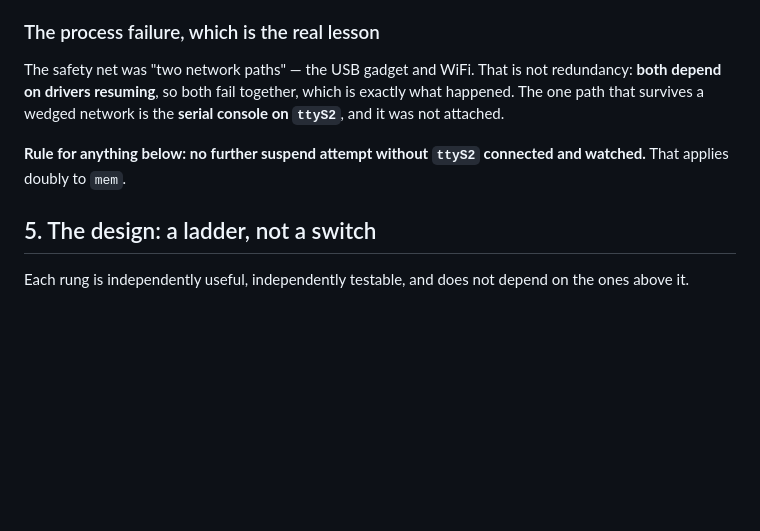
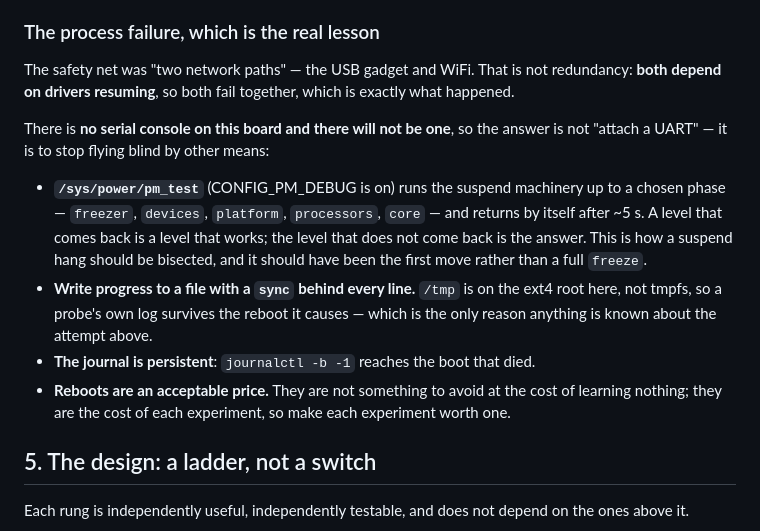
Before and after one commit to petronijus/nexusQ-reloaded, a Markdown page: docs/2026-09-20-sleep-states-design.md, the part around the change. GitHub-like rendering; blank space fills up the shorter version.

Commit message:
docs(sleep): drop the serial-console precondition, it was the wrong answer
I wrote 'no further suspend attempt without ttyS2 connected' into the design.
There is no serial console on this board and there will not be one, so that rule
would have stopped the work rather than guided it.

The right answer was available all along and should have been the first move
instead of a full freeze: /sys/power/pm_test runs the suspend machinery up to a
chosen phase (freezer, devices, platform, processors, core) and returns by itself
after ~5 s, so the level that does not come back IS the diagnosis. Alongside it:
progress written to a file with sync behind each line (/tmp is ext4 here, not
tmpfs, which is the only reason the failed attempt told us anything), and the
persistent journal via journalctl -b -1.

And reboots are an acceptable price for information rather than something to
avoid at the cost of learning nothing.

Co-Authored-By: Claude Opus 5 (1M context) <noreply@anthropic.com>

```diff
--- a/docs/2026-09-20-sleep-states-design.md
+++ b/docs/2026-09-20-sleep-states-design.md
@@ -242,11 +242,24 @@ needs to see the kernel talking while it happens.
 
 The safety net was "two network paths" — the USB gadget and WiFi. That is not
 redundancy: **both depend on drivers resuming**, so both fail together, which is
-exactly what happened. The one path that survives a wedged network is the
-**serial console on `ttyS2`**, and it was not attached.
+exactly what happened.
 
-**Rule for anything below: no further suspend attempt without `ttyS2` connected
-and watched.** That applies doubly to `mem`.
+There is **no serial console on this board and there will not be one**, so the
+answer is not "attach a UART" — it is to stop flying blind by other means:
+
+* **`/sys/power/pm_test`** (CONFIG_PM_DEBUG is on) runs the suspend machinery up
+  to a chosen phase — `freezer`, `devices`, `platform`, `processors`, `core` —
+  and returns by itself after ~5 s. A level that comes back is a level that
+  works; the level that does not come back is the answer. This is how a suspend
+  hang should be bisected, and it should have been the first move rather than a
+  full `freeze`.
+* **Write progress to a file with a `sync` behind every line.** `/tmp` is on the
+  ext4 root here, not tmpfs, so a probe's own log survives the reboot it causes —
+  which is the only reason anything is known about the attempt above.
+* **The journal is persistent**: `journalctl -b -1` reaches the boot that died.
+* **Reboots are an acceptable price.** They are not something to avoid at the
+  cost of learning nothing; they are the cost of each experiment, so make each
+  experiment worth one.
 
 ## 5. The design: a ladder, not a switch
 
```
